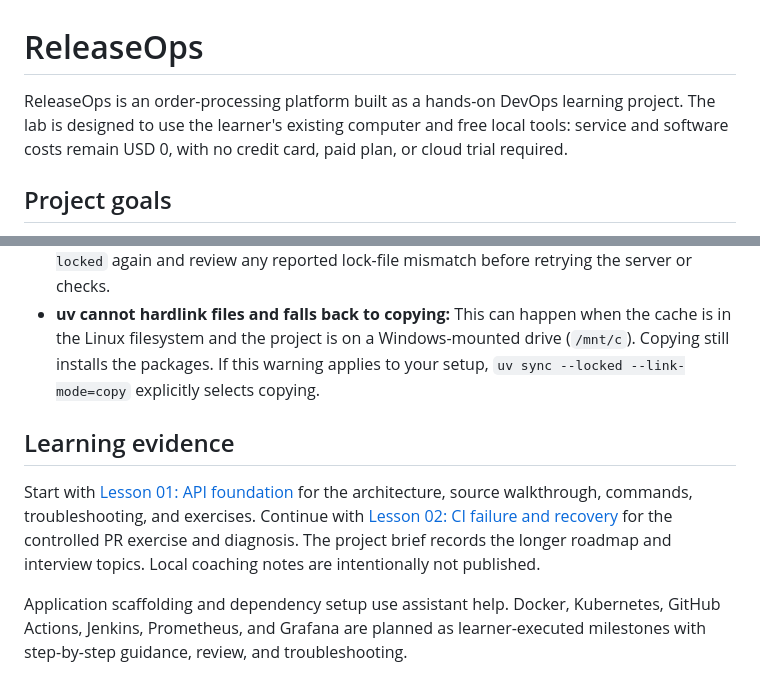
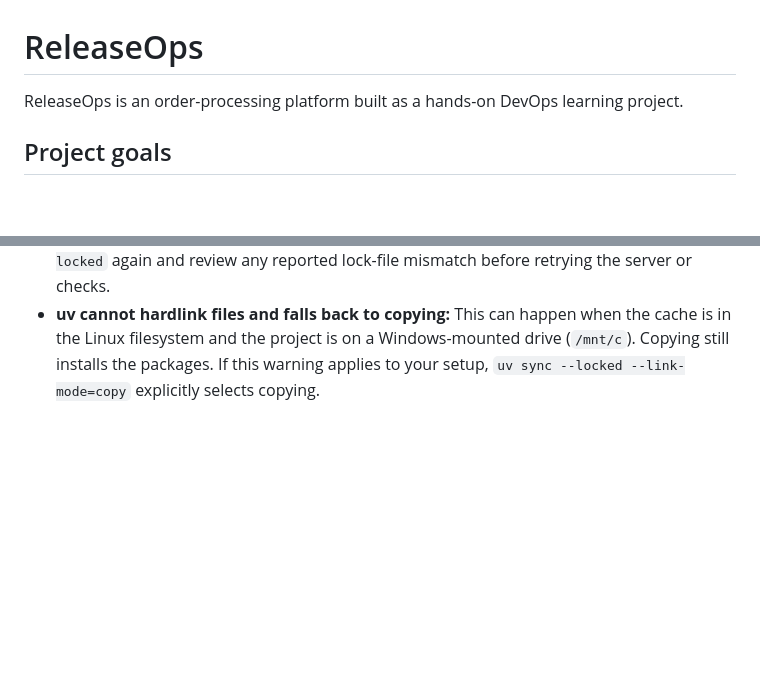
Before and after one commit to MohamadFawaz8/ReleaseOps, a Markdown page: readme.md, 2 parts joined by grey strips. Rendered like a GitHub page; blank space fills up the shorter version.

```diff
--- a/readme.md
+++ b/readme.md
@@ -1,6 +1,6 @@
 # ReleaseOps
 
-ReleaseOps is an order-processing platform built as a hands-on DevOps learning project. The lab is designed to use the learner's existing computer and free local tools: service and software costs remain USD 0, with no credit card, paid plan, or cloud trial required.
+ReleaseOps is an order-processing platform built as a hands-on DevOps learning project.
 
 ## Project goals
 
@@ -61,9 +61,3 @@ Use `curl -i http://127.0.0.1:8000/health` to inspect both the HTTP status (`200
 - **Port 8000 is already in use:** In Ubuntu, run `ss -ltnp` and look for a listener on port `8000`. Stop the other process if it is yours, or choose another port in the Uvicorn command and browser URL.
 - **Missing package or environment mismatch:** From the project root, run `uv sync --locked` again and review any reported lock-file mismatch before retrying the server or checks.
 - **uv cannot hardlink files and falls back to copying:** This can happen when the cache is in the Linux filesystem and the project is on a Windows-mounted drive (`/mnt/c`). Copying still installs the packages. If this warning applies to your setup, `uv sync --locked --link-mode=copy` explicitly selects copying.
-
-## Learning evidence
-
-Start with [Lesson 01: API foundation](docs/lessons/01-api-foundation.md) for the architecture, source walkthrough, commands, troubleshooting, and exercises. Continue with [Lesson 02: CI failure and recovery](docs/lessons/02-ci-failure-recovery.md) for the controlled PR exercise and diagnosis. The project brief records the longer roadmap and interview topics. Local coaching notes are intentionally not published.
-
-Application scaffolding and dependency setup use assistant help. Docker, Kubernetes, GitHub Actions, Jenkins, Prometheus, and Grafana are planned as learner-executed milestones with step-by-step guidance, review, and troubleshooting.
```
